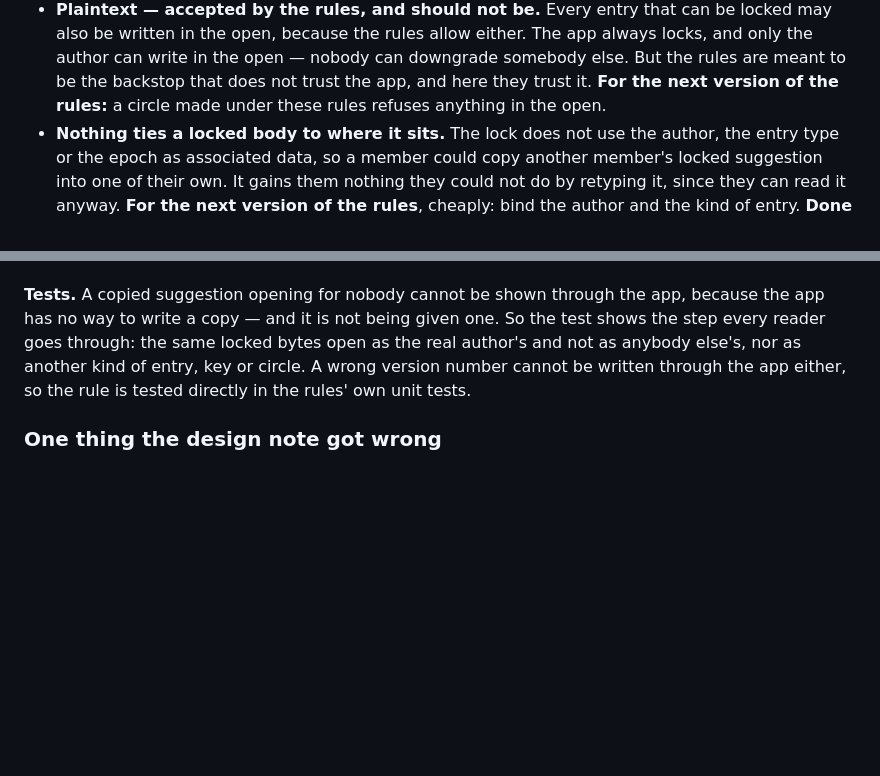
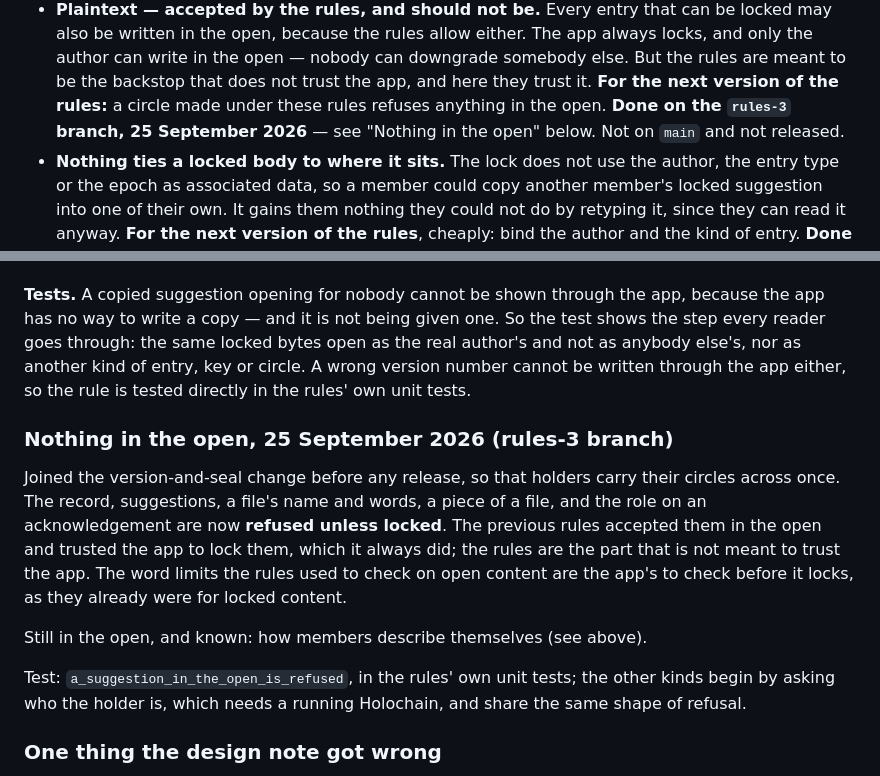
Before and after one commit to topeuph-ai/hearth, a Markdown page: docs/encryption.md, 2 parts joined by grey strips. Rendered like a GitHub page; blank space fills up the shorter version.

Commit message:
The notes say what the third rules version now holds
Co-Authored-By: Claude Opus 5.5 <noreply@anthropic.com>

```diff
--- a/docs/encryption.md
+++ b/docs/encryption.md
@@ -315,7 +315,8 @@ rest. Each was checked against the code.
   nobody can downgrade somebody else. But the rules are meant to be the
   backstop that does not trust the app, and here they trust it. **For the next
   version of the rules:** a circle made under these rules refuses anything in
-  the open.
+  the open. **Done on the `rules-3` branch, 25 September 2026** — see "Nothing
+  in the open" below. Not on `main` and not released.
 - **Nothing ties a locked body to where it sits.** The lock does not use the
   author, the entry type or the epoch as associated data, so a member could
   copy another member's locked suggestion into one of their own. It gains
@@ -387,6 +388,22 @@ bytes open as the real author's and not as anybody else's, nor as another kind
 of entry, key or circle. A wrong version number cannot be written through the
 app either, so the rule is tested directly in the rules' own unit tests.
 
+### Nothing in the open, 25 September 2026 (rules-3 branch)
+
+Joined the version-and-seal change before any release, so that holders carry
+their circles across once. The record, suggestions, a file's name and words, a
+piece of a file, and the role on an acknowledgement are now **refused unless
+locked**. The previous rules accepted them in the open and trusted the app to
+lock them, which it always did; the rules are the part that is not meant to
+trust the app. The word limits the rules used to check on open content are the
+app's to check before it locks, as they already were for locked content.
+
+Still in the open, and known: how members describe themselves (see above).
+
+Test: `a_suggestion_in_the_open_is_refused`, in the rules' own unit tests; the
+other kinds begin by asking who the holder is, which needs a running Holochain,
+and share the same shape of refusal.
+
 ### One thing the design note got wrong
 
 It said a new key on every **succession**. There is nothing to build: a
```
Also changed, not shown: docs/outer-ring.md (+7 -1 lines), docs/prior-art.md (+4 -1 lines).
